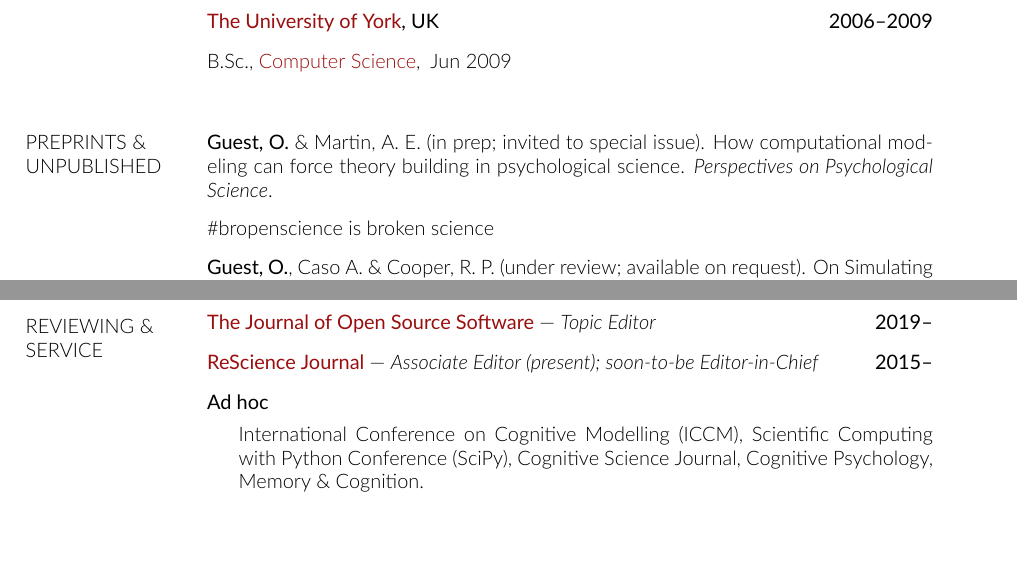
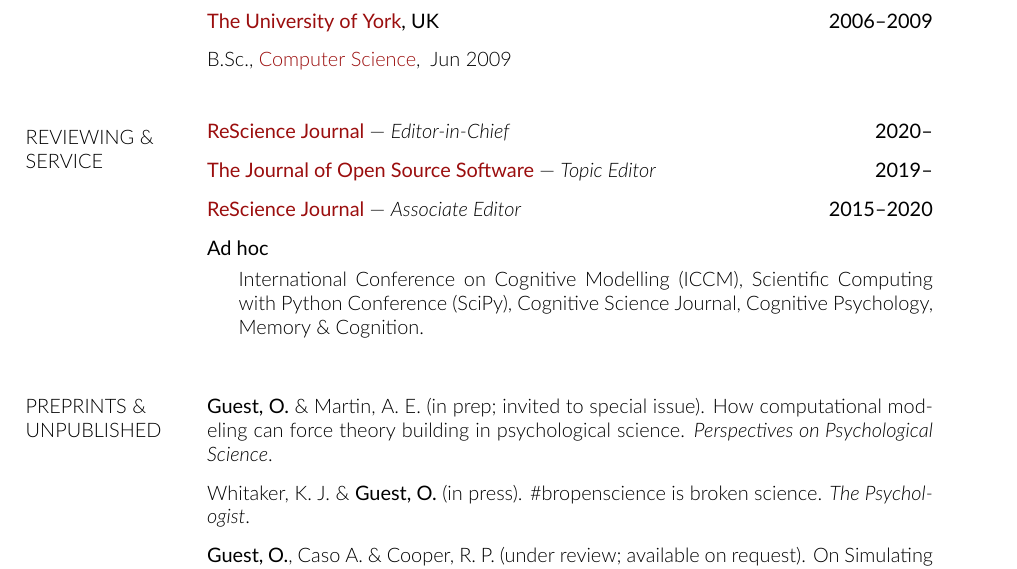
Before and after one commit to oliviaguest/cv, a LaTeX CV (cv_olivia_guest.tex): two parts of pages 2 and 6 of 6 before the commit and part of page 2 of 6 after it, the two joined at a grey line, cut so that both start at the same text, the shorter picture padded with empty space. Compiled offline with XeLaTeX.

Commit message:
Updates from Overleaf

```diff
--- a/cv_olivia_guest.tex
+++ b/cv_olivia_guest.tex
@@ -49,7 +49,7 @@
 
 \usepackage{fancyhdr,lastpage}
 \pagestyle{fancy}
-\pagestyle{empty}      % Uncomment this to get rid of page numbers
+% \pagestyle{empty}      % Uncomment this to get rid of page numbers
 \fancyhf{}\renewcommand{\headrulewidth}{0pt}
 \fancyfootoffset{\marginparsep+\marginparwidth}
 \newlength{\footpageshift}
@@ -257,7 +259,21 @@
   \item[B.Sc., \href{http://www.cs.york.ac.uk/} {Computer Science},] Jun 2009
 \end{outerlist}
 
+%%%%%%%%%%%%%%%%%%%%%%%%%%%%%%%%%%%%%%%%%%%%%%%%
+\section{REVIEWING \& \newline SERVICE}
+%%%%%%%%%%%%%%%%%%%%%%%%%%%%%%%%%%%%%%%%%%%%%%%%
+\vspace{-10pt}
+\begin{outerlist}
+   \item[\textbf{\href{http://rescience.github.io/}{ReScience Journal}} --- \textit{Editor-in-Chief}] \hfill \textbf{2020--}
 
+   \item[\textbf{\href{https://joss.theoj.org/}{The Journal of Open Source Software}} --- \textit{Topic Editor}] \hfill \textbf{2019--}
+
+   \item[\textbf{\href{http://rescience.github.io/}{ReScience Journal}} --- \textit{Associate Editor}] \hfill \textbf{2015--2020}
+
+ \item[\textbf{Ad hoc}] \hfill
+
+  International Conference on Cognitive Modelling (ICCM), Scientific Computing with Python Conference (SciPy), Cognitive Science Journal, Cognitive Psychology, Memory \& Cognition.
+ \end{outerlist}
 
 %%%%%%%%%%%%%%%%%%%%%%%%%%%%%%%%%%%%%%%%%%%%%%%%
 \section{PREPRINTS \& UNPUBLISHED}
@@ -267,8 +283,7 @@
 \textbf{Guest, O.} \& Martin, A. E. (in prep; invited to special issue).  {How computational modeling can force theory building in psychological science}. \textit{Perspectives on Psychological Science}.
 \vspace{7.5pt}
 
-
-\#bropenscience is broken science
+Whitaker, K. J. \& \textbf{Guest, O.} (in press).  {\#bropenscience is broken science}. \textit{The Psychologist}.
 \vspace{7.5pt}
 
 
@@ -600,19 +610,7 @@
 \end{innerlist}
 \end{outerlist}
 
-%%%%%%%%%%%%%%%%%%%%%%%%%%%%%%%%%%%%%%%%%%%%%%%%
-\section{REVIEWING \& \newline SERVICE}
-%%%%%%%%%%%%%%%%%%%%%%%%%%%%%%%%%%%%%%%%%%%%%%%%
-\vspace{-10pt}
-\begin{outerlist}
-   \item[\textbf{\href{https://joss.theoj.org/}{The Journal of Open Source Software}} --- \textit{Topic Editor}] \hfill \textbf{2019--}
 
-   \item[\textbf{\href{http://rescience.github.io/}{ReScience Journal}} --- \textit{Associate Editor (present); soon-to-be Editor-in-Chief}] \hfill \textbf{2015--}
-
- \item[\textbf{Ad hoc}] \hfill
-
-  International Conference on Cognitive Modelling (ICCM), Scientific Computing with Python Conference (SciPy), Cognitive Science Journal, Cognitive Psychology, Memory \& Cognition.
- \end{outerlist}
 
 %%%%%%%%%%%%%%%%%%%%%%%%%%%%%%%%%%%%%%%%%%%%%%%%
 \section{TECHNICAL\texorpdfstring{\newline}{ }SKILLS}
```
Also changed, not shown: cv_olivia_guest.pdf, cv_olivia_guest.tex (15 more changed lines).
